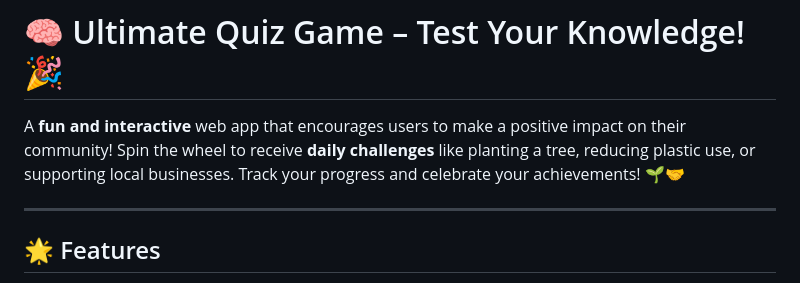
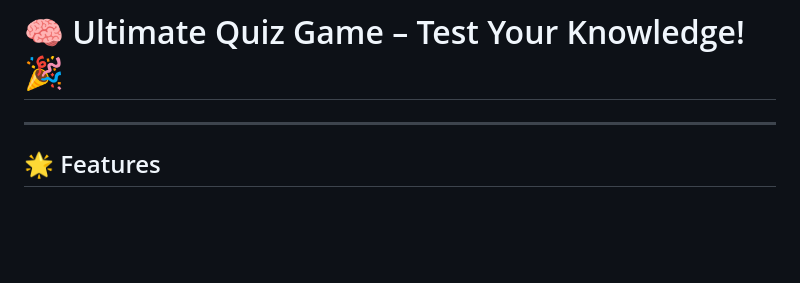
Before and after one commit to KelvCodes/Quiz-App, a Markdown page: README.md, the part around the change. GitHub-like rendering; blank space fills up the shorter version.

```diff
--- a/README.md
+++ b/README.md
@@ -1,6 +1,6 @@
 # 🧠 Ultimate Quiz Game – Test Your Knowledge! 🎉
 
-A **fun and interactive** web app that encourages users to make a positive impact on their community! Spin the wheel to receive **daily challenges** like planting a tree, reducing plastic use, or supporting local businesses. Track your progress and celebrate your achievements! 🌱🤝
+
 
 
 ---
```
